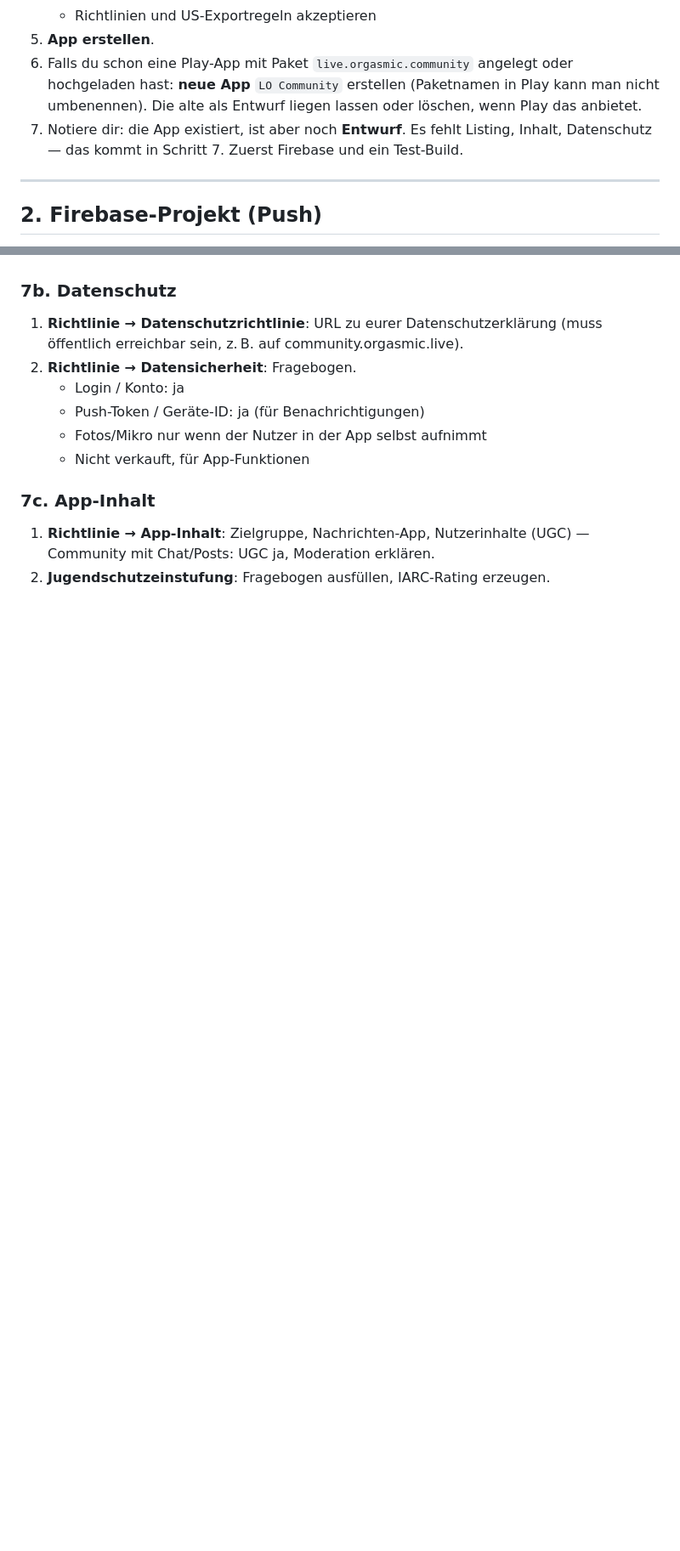
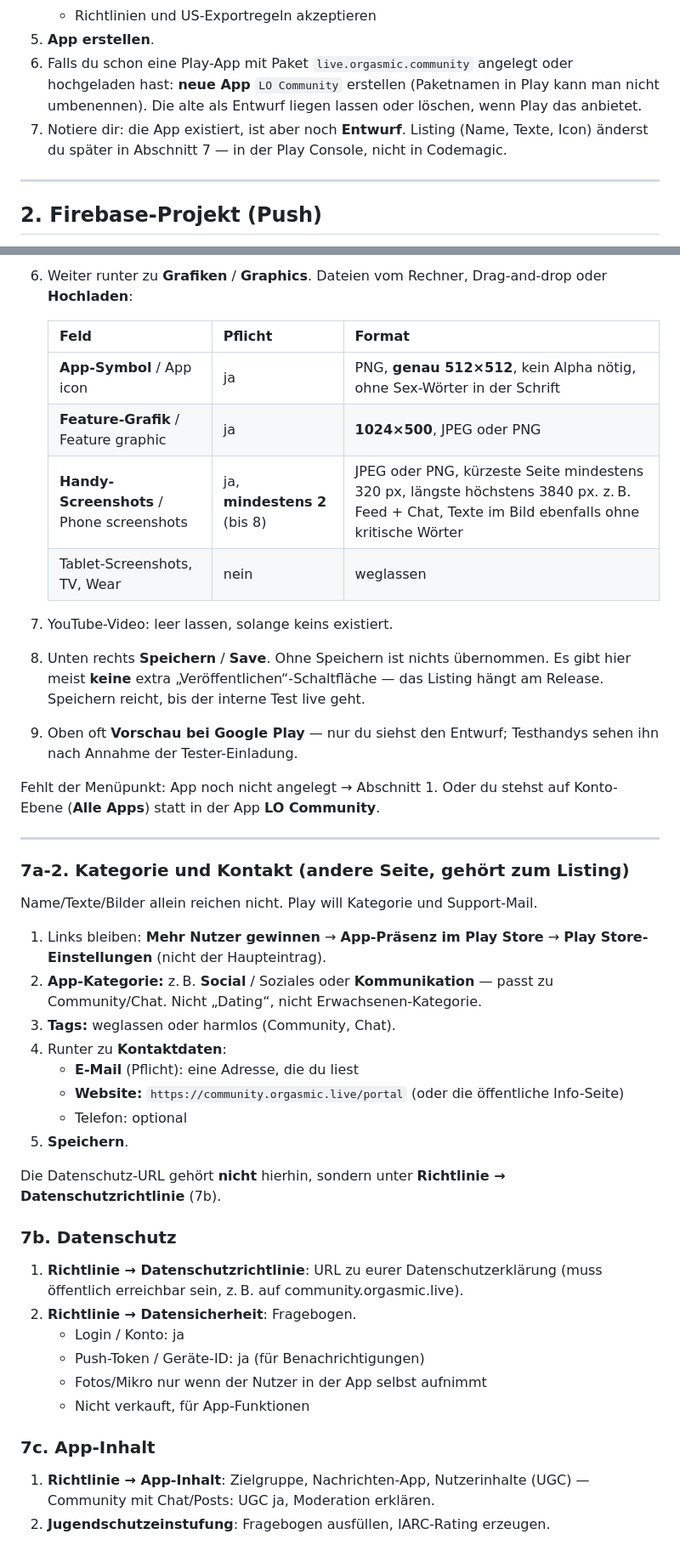
Before and after one commit to xxxchris0815/orgasmic-community, a Markdown page: orgasmic-native/ANLEITUNG-ANDROID.md, 2 parts joined by grey strips. Shown at 85% size. GitHub-like rendering; blank space fills up the shorter version.

```diff
--- a/orgasmic-native/ANLEITUNG-ANDROID.md
+++ b/orgasmic-native/ANLEITUNG-ANDROID.md
@@ -52,7 +52,7 @@ Workflows in Codemagic:
    - Richtlinien und US-Exportregeln akzeptieren
 5. **App erstellen**.
 6. Falls du schon eine Play-App mit Paket `live.orgasmic.community` angelegt oder hochgeladen hast: **neue App** `LO Community` erstellen (Paketnamen in Play kann man nicht umbenennen). Die alte als Entwurf liegen lassen oder löschen, wenn Play das anbietet.
-7. Notiere dir: die App existiert, ist aber noch **Entwurf**. Es fehlt Listing, Inhalt, Datenschutz — das kommt in Schritt 7. Zuerst Firebase und ein Test-Build.
+7. Notiere dir: die App existiert, ist aber noch **Entwurf**. Listing (Name, Texte, Icon) änderst du später in Abschnitt 7 — in der Play Console, nicht in Codemagic.
 
 ---
 
@@ -326,3 +362,34 @@ In der Play Console die App öffnen. Links die Pflichtpunkte abarbeiten. Ohne di
+6. Weiter runter zu **Grafiken** / **Graphics**. Dateien vom Rechner, Drag-and-drop oder **Hochladen**:
+
+   | Feld | Pflicht | Format |
+   | --- | --- | --- |
+   | **App-Symbol** / App icon | ja | PNG, **genau 512×512**, kein Alpha nötig, ohne Sex-Wörter in der Schrift |
+   | **Feature-Grafik** / Feature graphic | ja | **1024×500**, JPEG oder PNG |
+   | **Handy-Screenshots** / Phone screenshots | ja, **mindestens 2** (bis 8) | JPEG oder PNG, kürzeste Seite mindestens 320 px, längste höchstens 3840 px. z. B. Feed + Chat, Texte im Bild ebenfalls ohne kritische Wörter |
+   | Tablet-Screenshots, TV, Wear | nein | weglassen |
+
+7. YouTube-Video: leer lassen, solange keins existiert.
+8. Unten rechts **Speichern** / **Save**. Ohne Speichern ist nichts übernommen. Es gibt hier meist **keine** extra „Veröffentlichen“-Schaltfläche — das Listing hängt am Release. Speichern reicht, bis der interne Test live geht.
+9. Oben oft **Vorschau bei Google Play** — nur du siehst den Entwurf; Testhandys sehen ihn nach Annahme der Tester-Einladung.
+
+Fehlt der Menüpunkt: App noch nicht angelegt → Abschnitt 1. Oder du stehst auf Konto-Ebene (**Alle Apps**) statt in der App **LO Community**.
+
+---
+
+### 7a-2. Kategorie und Kontakt (andere Seite, gehört zum Listing)
+
+Name/Texte/Bilder allein reichen nicht. Play will Kategorie und Support-Mail.
+
+1. Links bleiben: **Mehr Nutzer gewinnen** → **App-Präsenz im Play Store** → **Play Store-Einstellungen** (nicht der Haupteintrag).
+2. **App-Kategorie:** z. B. **Social** / Soziales oder **Kommunikation** — passt zu Community/Chat. Nicht „Dating“, nicht Erwachsenen-Kategorie.
+3. **Tags:** weglassen oder harmlos (Community, Chat).
+4. Runter zu **Kontaktdaten**:
+   - **E-Mail** (Pflicht): eine Adresse, die du liest
+   - **Website:** `https://community.orgasmic.live/portal` (oder die öffentliche Info-Seite)
+   - Telefon: optional
+5. **Speichern**.
+
+Die Datenschutz-URL gehört **nicht** hierhin, sondern unter **Richtlinie → Datenschutzrichtlinie** (7b).
 
 ### 7b. Datenschutz
 
```
Also changed, not shown: other parts of orgasmic-native/ANLEITUNG-ANDROID.md (+49 -13 lines).
